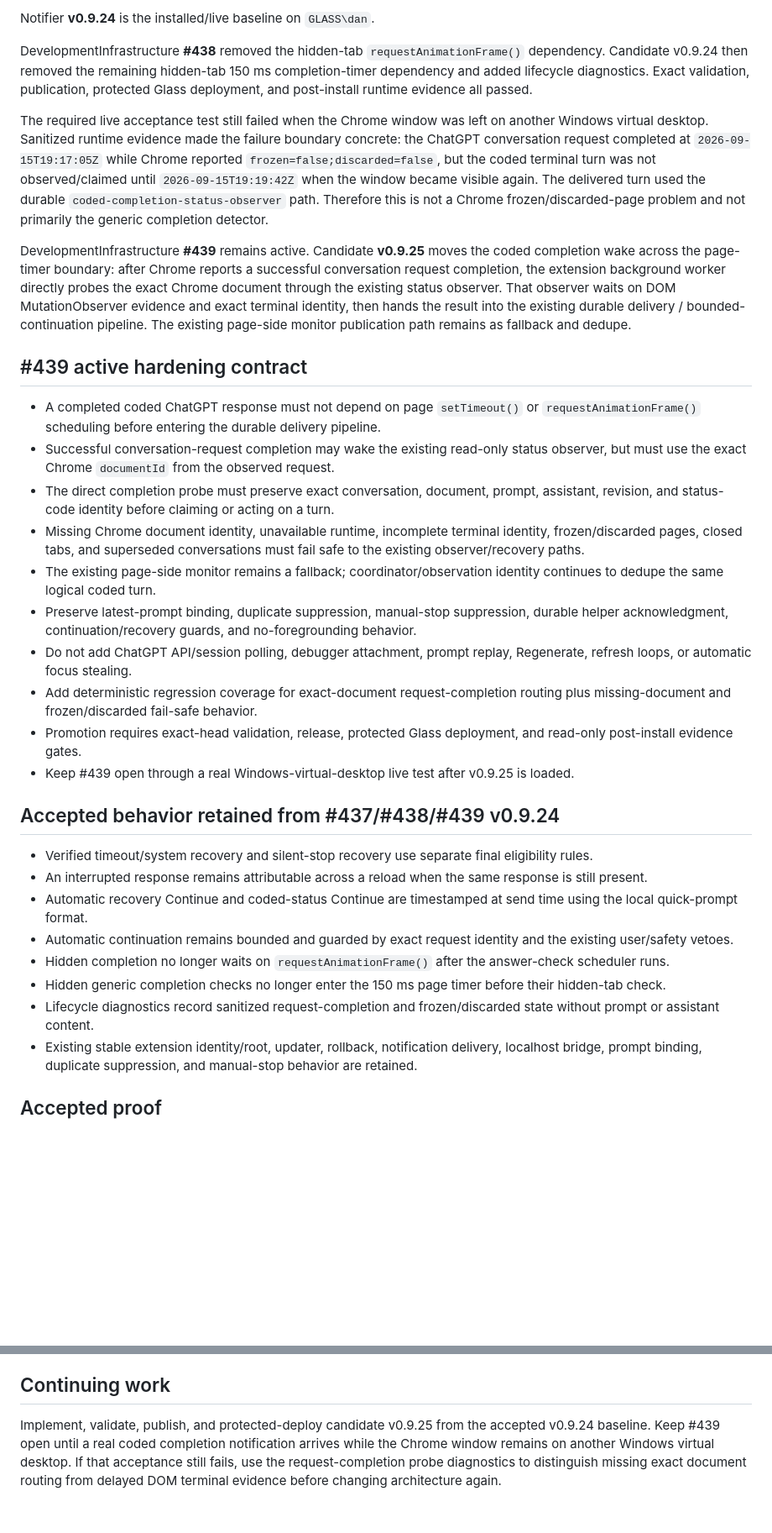
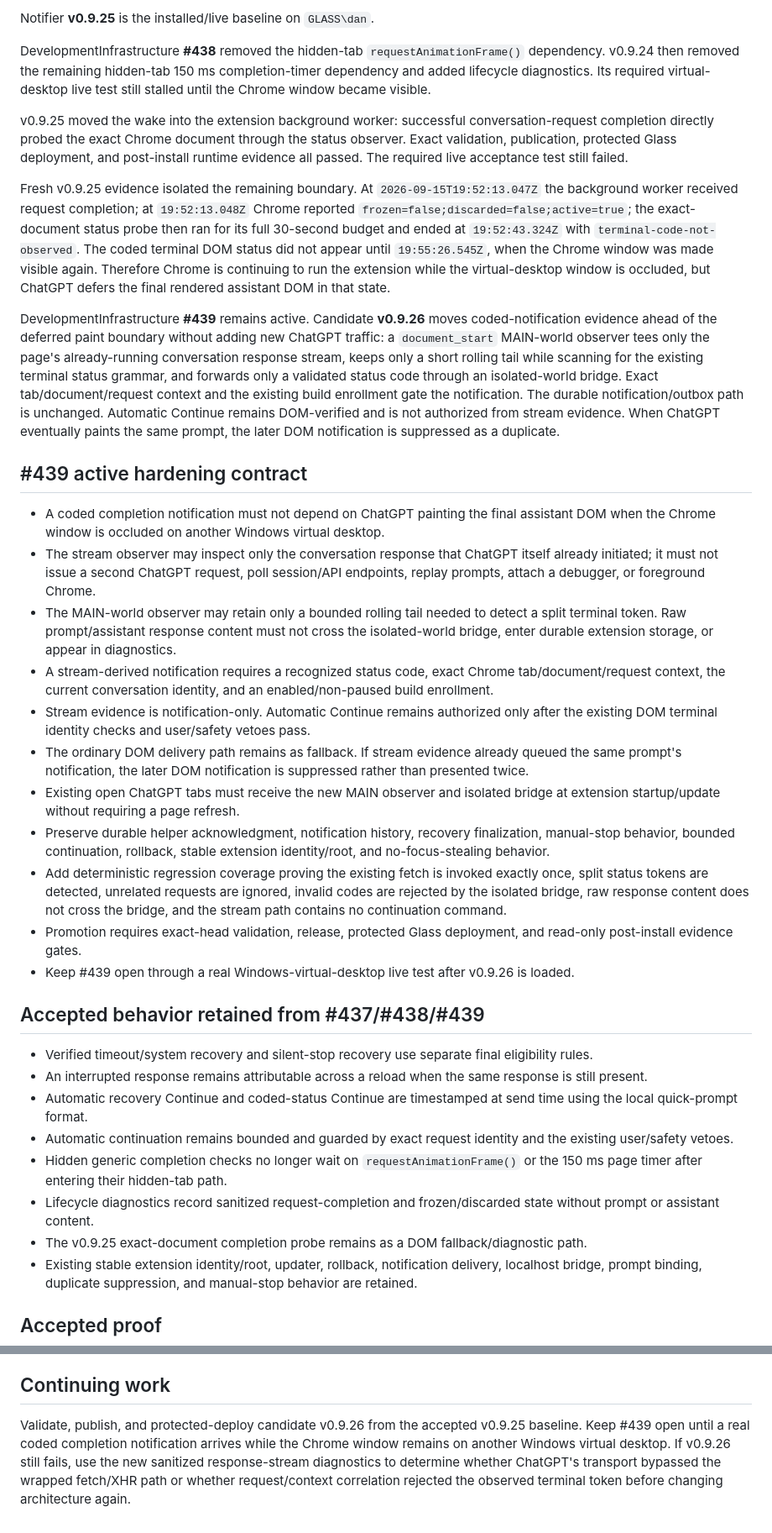
Before and after one commit to thatoneguydan/chatgpt-response-notifier, a Markdown page: ROADMAP.md, 2 parts joined by grey strips. Shown at 84% size. GitHub-like rendering; blank space fills up the shorter version.

Commit message:
Roadmap passive stream notification repair

```diff
--- a/ROADMAP.md
+++ b/ROADMAP.md
@@ -6,34 +6,37 @@ Program: **ChatGPT Response Notifier**. Source authority: this repository. Histo
 
-Notifier **v0.9.24** is the installed/live baseline on `GLASS\dan`.
+Notifier **v0.9.25** is the installed/live baseline on `GLASS\dan`.
 
-DevelopmentInfrastructure **#438** removed the hidden-tab `requestAnimationFrame()` dependency. Candidate v0.9.24 then removed the remaining hidden-tab 150 ms completion-timer dependency and added lifecycle diagnostics. Exact validation, publication, protected Glass deployment, and post-install runtime evidence all passed.
+DevelopmentInfrastructure **#438** removed the hidden-tab `requestAnimationFrame()` dependency. v0.9.24 then removed the remaining hidden-tab 150 ms completion-timer dependency and added lifecycle diagnostics. Its required virtual-desktop live test still stalled until the Chrome window became visible.
 
-The required live acceptance test still failed when the Chrome window was left on another Windows virtual desktop. Sanitized runtime evidence made the failure boundary concrete: the ChatGPT conversation request completed at `2026-09-15T19:17:05Z` while Chrome reported `frozen=false;discarded=false`, but the coded terminal turn was not observed/claimed until `2026-09-15T19:19:42Z` when the window became visible again. The delivered turn used the durable `coded-completion-status-observer` path. Therefore this is not a Chrome frozen/discarded-page problem and not primarily the generic completion detector.
+v0.9.25 moved the wake into the extension background worker: successful conversation-request completion directly probed the exact Chrome document through the status observer. Exact validation, publication, protected Glass deployment, and post-install runtime evidence all passed. The required live acceptance test still failed.
 
-DevelopmentInfrastructure **#439** remains active. Candidate **v0.9.25** moves the coded completion wake across the page-timer boundary: after Chrome reports a successful conversation request completion, the extension background worker directly probes the exact Chrome document through the existing status observer. That observer waits on DOM MutationObserver evidence and exact terminal identity, then hands the result into the existing durable delivery / bounded-continuation pipeline. The existing page-side monitor publication path remains as fallback and dedupe.
+Fresh v0.9.25 evidence isolated the remaining boundary. At `2026-09-15T19:52:13.047Z` the background worker received request completion; at `19:52:13.048Z` Chrome reported `frozen=false;discarded=false;active=true`; the exact-document status probe then ran for its full 30-second budget and ended at `19:52:43.324Z` with `terminal-code-not-observed`. The coded terminal DOM status did not appear until `19:55:26.545Z`, when the Chrome window was made visible again. Therefore Chrome is continuing to run the extension while the virtual-desktop window is occluded, but ChatGPT defers the final rendered assistant DOM in that state.
+
+DevelopmentInfrastructure **#439** remains active. Candidate **v0.9.26** moves coded-notification evidence ahead of the deferred paint boundary without adding new ChatGPT traffic: a `document_start` MAIN-world observer tees only the page's already-running conversation response stream, keeps only a short rolling tail while scanning for the existing terminal status grammar, and forwards only a validated status code through an isolated-world bridge. Exact tab/document/request context and the existing build enrollment gate the notification. The durable notification/outbox path is unchanged. Automatic Continue remains DOM-verified and is not authorized from stream evidence. When ChatGPT eventually paints the same prompt, the later DOM notification is suppressed as a duplicate.
 
 ## #439 active hardening contract
 
-- A completed coded ChatGPT response must not depend on page `setTimeout()` or `requestAnimationFrame()` scheduling before entering the durable delivery pipeline.
-- Successful conversation-request completion may wake the existing read-only status observer, but must use the exact Chrome `documentId` from the observed request.
-- The direct completion probe must preserve exact conversation, document, prompt, assistant, revision, and status-code identity before claiming or acting on a turn.
-- Missing Chrome document identity, unavailable runtime, incomplete terminal identity, frozen/discarded pages, closed tabs, and superseded conversations must fail safe to the existing observer/recovery paths.
-- The existing page-side monitor remains a fallback; coordinator/observation identity continues to dedupe the same logical coded turn.
-- Preserve latest-prompt binding, duplicate suppression, manual-stop suppression, durable helper acknowledgment, continuation/recovery guards, and no-foregrounding behavior.
-- Do not add ChatGPT API/session polling, debugger attachment, prompt replay, Regenerate, refresh loops, or automatic focus stealing.
-- Add deterministic regression coverage for exact-document request-completion routing plus missing-document and frozen/discarded fail-safe behavior.
+- A coded completion notification must not depend on ChatGPT painting the final assistant DOM when the Chrome window is occluded on another Windows virtual desktop.
+- The stream observer may inspect only the conversation response that ChatGPT itself already initiated; it must not issue a second ChatGPT request, poll session/API endpoints, replay prompts, attach a debugger, or foreground Chrome.
+- The MAIN-world observer may retain only a bounded rolling tail needed to detect a split terminal token. Raw prompt/assistant response content must not cross the isolated-world bridge, enter durable extension storage, or appear in diagnostics.
+- A stream-derived notification requires a recognized status code, exact Chrome tab/document/request context, the current conversation identity, and an enabled/non-paused build enrollment.
+- Stream evidence is notification-only. Automatic Continue remains authorized only after the existing DOM terminal identity checks and user/safety vetoes pass.
+- The ordinary DOM delivery path remains as fallback. If stream evidence already queued the same prompt's notification, the later DOM notification is suppressed rather than presented twice.
+- Existing open ChatGPT tabs must receive the new MAIN observer and isolated bridge at extension startup/update without requiring a page refresh.
+- Preserve durable helper acknowledgment, notification history, recovery finalization, manual-stop behavior, bounded continuation, rollback, stable extension identity/root, and no-focus-stealing behavior.
+- Add deterministic regression coverage proving the existing fetch is invoked exactly once, split status tokens are detected, unrelated requests are ignored, invalid codes are rejected by the isolated bridge, raw response content does not cross the bridge, and the stream path contains no continuation command.
 - Promotion requires exact-head validation, release, protected Glass deployment, and read-only post-install evidence gates.
-- Keep #439 open through a real Windows-virtual-desktop live test after v0.9.25 is loaded.
+- Keep #439 open through a real Windows-virtual-desktop live test after v0.9.26 is loaded.
 
-## Accepted behavior retained from #437/#438/#439 v0.9.24
+## Accepted behavior retained from #437/#438/#439
 
 - Verified timeout/system recovery and silent-stop recovery use separate final eligibility rules.
 - An interrupted response remains attributable across a reload when the same response is still present.
 - Automatic recovery Continue and coded-status Continue are timestamped at send time using the local quick-prompt format.
 - Automatic continuation remains bounded and guarded by exact request identity and the existing user/safety vetoes.
-- Hidden completion no longer waits on `requestAnimationFrame()` after the answer-check scheduler runs.
-- Hidden generic completion checks no longer enter the 150 ms page timer before their hidden-tab check.
+- Hidden generic completion checks no longer wait on `requestAnimationFrame()` or the 150 ms page timer after entering their hidden-tab path.
 - Lifecycle diagnostics record sanitized request-completion and frozen/discarded state without prompt or assistant content.
+- The v0.9.25 exact-document completion probe remains as a DOM fallback/diagnostic path.
 - Existing stable extension identity/root, updater, rollback, notification delivery, localhost bridge, prompt binding, duplicate suppression, and manual-stop behavior are retained.
 
 ## Accepted proof
@@ -72,4 +80,4 @@ DevelopmentInfrastructure **#439** remains active. Candidate **v0.9.25** moves t
 
 ## Continuing work
 
-Implement, validate, publish, and protected-deploy candidate v0.9.25 from the accepted v0.9.24 baseline. Keep #439 open until a real coded completion notification arrives while the Chrome window remains on another Windows virtual desktop. If that acceptance still fails, use the request-completion probe diagnostics to distinguish missing exact document routing from delayed DOM terminal evidence before changing architecture again.
+Validate, publish, and protected-deploy candidate v0.9.26 from the accepted v0.9.25 baseline. Keep #439 open until a real coded completion notification arrives while the Chrome window remains on another Windows virtual desktop. If v0.9.26 still fails, use the new sanitized response-stream diagnostics to determine whether ChatGPT's transport bypassed the wrapped fetch/XHR path or whether request/context correlation rejected the observed terminal token before changing architecture again.
```
Also changed, not shown: other parts of ROADMAP.md (+11 -6 lines).
